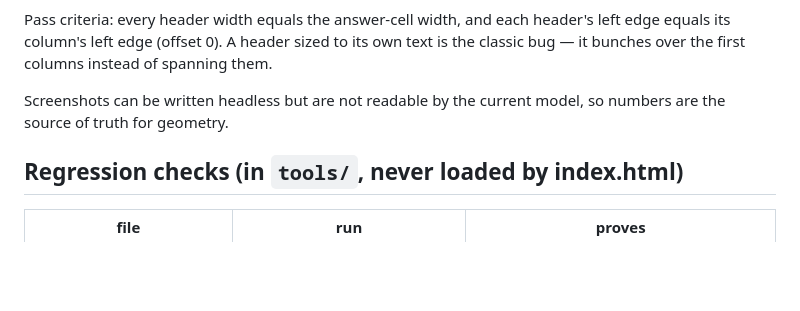
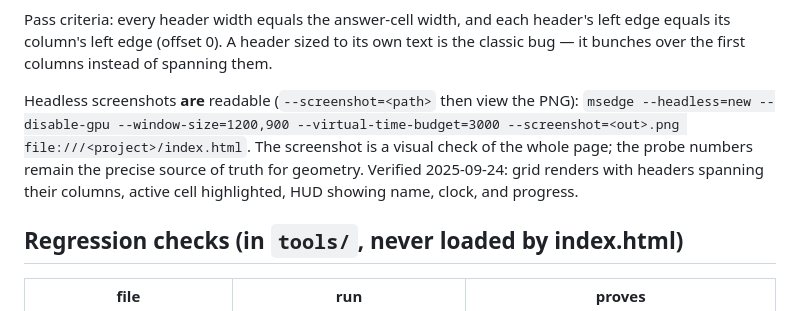
Before and after one commit to firewolfxyz/som-drills, a Markdown page: docs/ui.md, the part around the change. GitHub-like rendering; blank space fills up the shorter version.

Commit message:
docs(ui): headless screenshots are readable; keep probe numbers for geometry

```diff
--- a/docs/ui.md
+++ b/docs/ui.md
@@ -112,8 +112,13 @@ Pass criteria: every header width equals the answer-cell width, and each header'
 left edge equals its column's left edge (offset 0). A header sized to its own text
 is the classic bug — it bunches over the first columns instead of spanning them.
 
-Screenshots can be written headless but are not readable by the current model, so
-numbers are the source of truth for geometry.
+Headless screenshots **are** readable (`--screenshot=<path>` then view the PNG):
+`msedge --headless=new --disable-gpu --window-size=1200,900
+--virtual-time-budget=3000 --screenshot=<out>.png file:///<project>/index.html`.
+The screenshot is a visual check of the whole page; the probe numbers remain the
+precise source of truth for geometry. Verified 2025-09-24: grid renders with
+headers spanning their columns, active cell highlighted, HUD showing name,
+clock, and progress.
 
 ## Regression checks (in `tools/`, never loaded by index.html)
 
```
